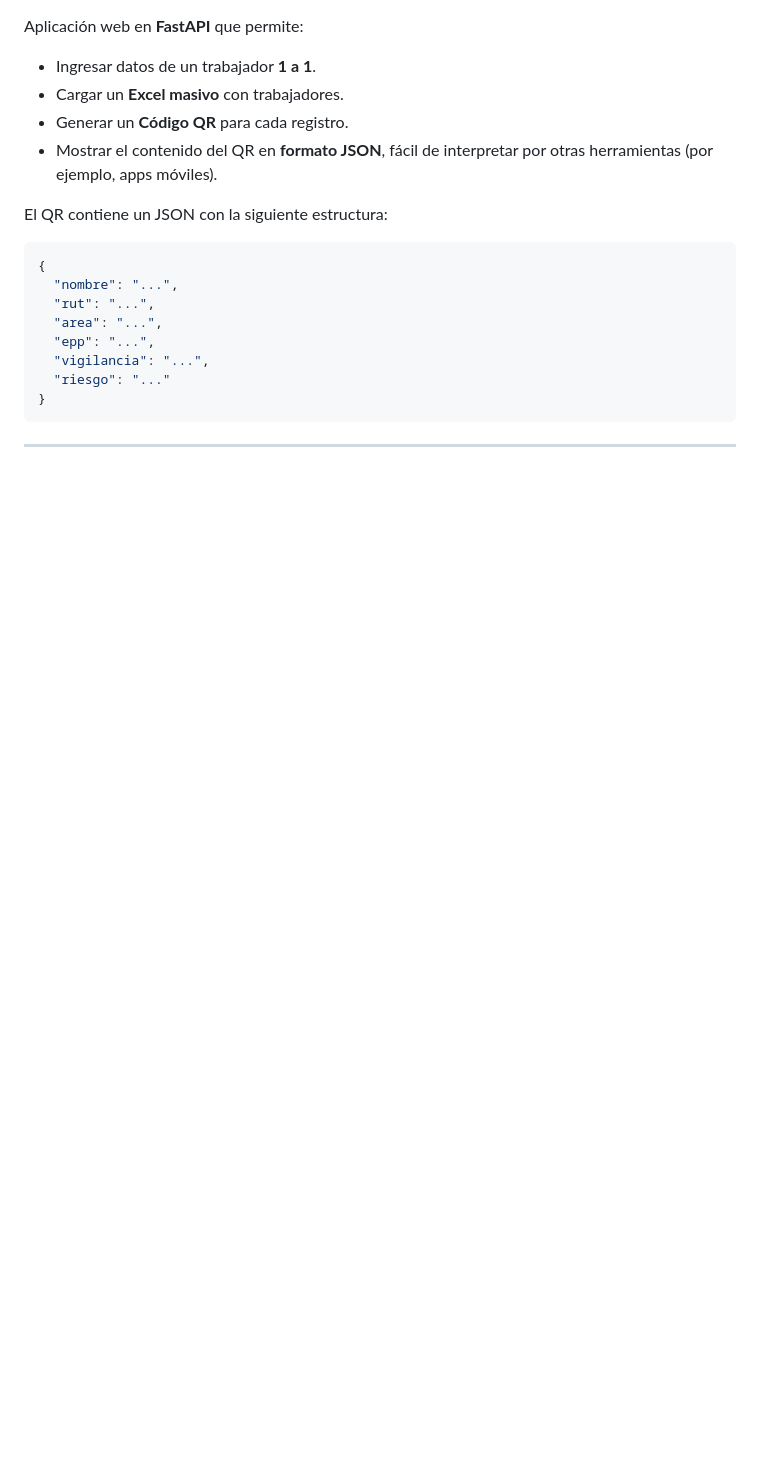
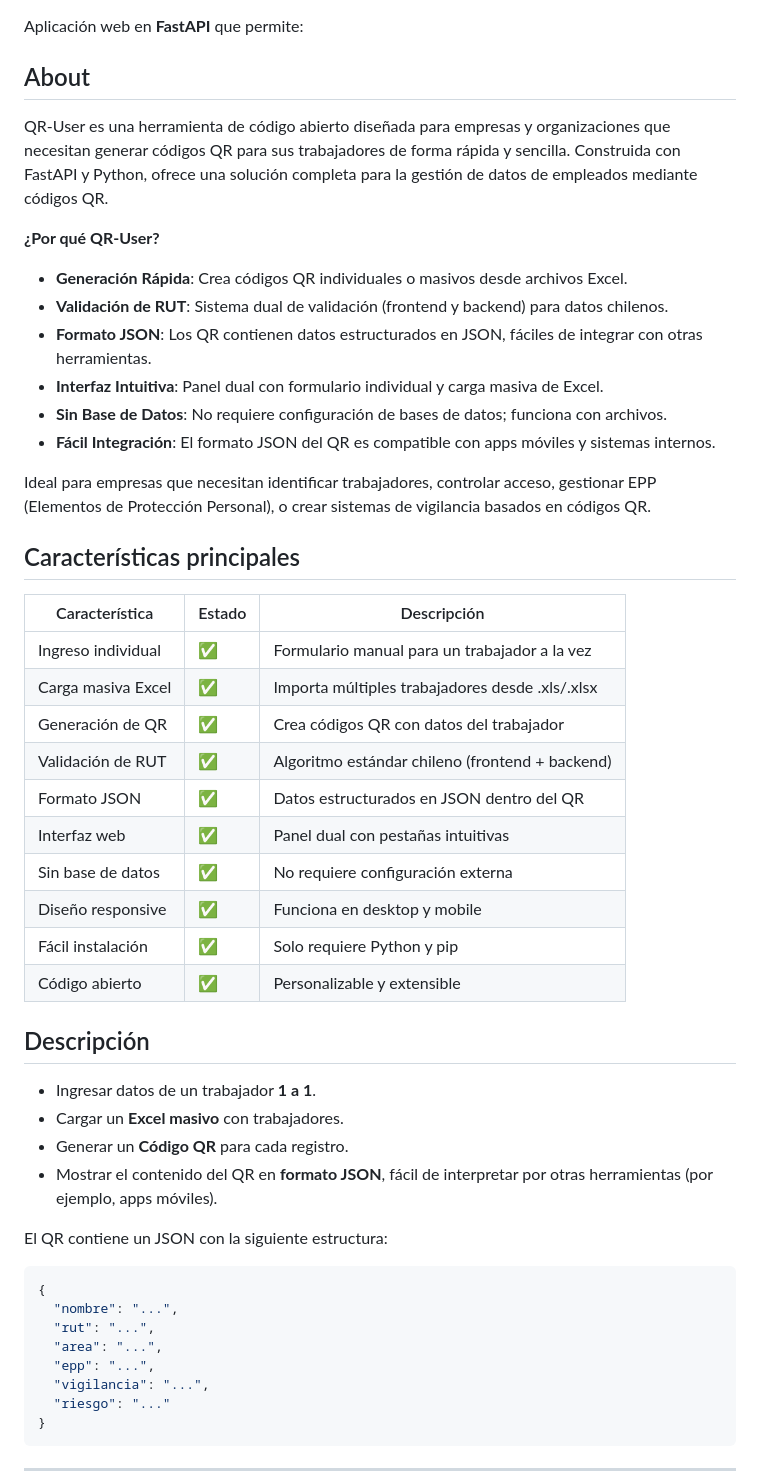
Before and after one commit to sightes/QR-User, a Markdown page: README.md, the part around one of its changes. Drawn GitHub-style; blank space fills up the shorter version.

Commit message:
Add: About section, badges, features table, and contributing guide

```diff
--- a/README.md
+++ b/README.md
@@ -3,4 +9,36 @@
 Aplicación web en **FastAPI** que permite:
+
+## About
+
+QR-User es una herramienta de código abierto diseñada para empresas y organizaciones que necesitan generar códigos QR para sus trabajadores de forma rápida y sencilla. Construida con FastAPI y Python, ofrece una solución completa para la gestión de datos de empleados mediante códigos QR.
+
+**¿Por qué QR-User?**
+
+- **Generación Rápida**: Crea códigos QR individuales o masivos desde archivos Excel.
+- **Validación de RUT**: Sistema dual de validación (frontend y backend) para datos chilenos.
+- **Formato JSON**: Los QR contienen datos estructurados en JSON, fáciles de integrar con otras herramientas.
+- **Interfaz Intuitiva**: Panel dual con formulario individual y carga masiva de Excel.
+- **Sin Base de Datos**: No requiere configuración de bases de datos; funciona con archivos.
+- **Fácil Integración**: El formato JSON del QR es compatible con apps móviles y sistemas internos.
+
+Ideal para empresas que necesitan identificar trabajadores, controlar acceso, gestionar EPP (Elementos de Protección Personal), o crear sistemas de vigilancia basados en códigos QR.
+
+## Características principales
+
+| Característica | Estado | Descripción |
+|----------------|--------|-------------|
+| Ingreso individual | ✅ | Formulario manual para un trabajador a la vez |
+| Carga masiva Excel | ✅ | Importa múltiples trabajadores desde .xls/.xlsx |
+| Generación de QR | ✅ | Crea códigos QR con datos del trabajador |
+| Validación de RUT | ✅ | Algoritmo estándar chileno (frontend + backend) |
+| Formato JSON | ✅ | Datos estructurados en JSON dentro del QR |
+| Interfaz web | ✅ | Panel dual con pestañas intuitivas |
+| Sin base de datos | ✅ | No requiere configuración externa |
+| Diseño responsive | ✅ | Funciona en desktop y mobile |
+| Fácil instalación | ✅ | Solo requiere Python y pip |
+| Código abierto | ✅ | Personalizable y extensible |
+
+## Descripción
 
 - Ingresar datos de un trabajador **1 a 1**.
 - Cargar un **Excel masivo** con trabajadores.
```
Also changed, not shown: other parts of README.md (+75 -0 lines).
